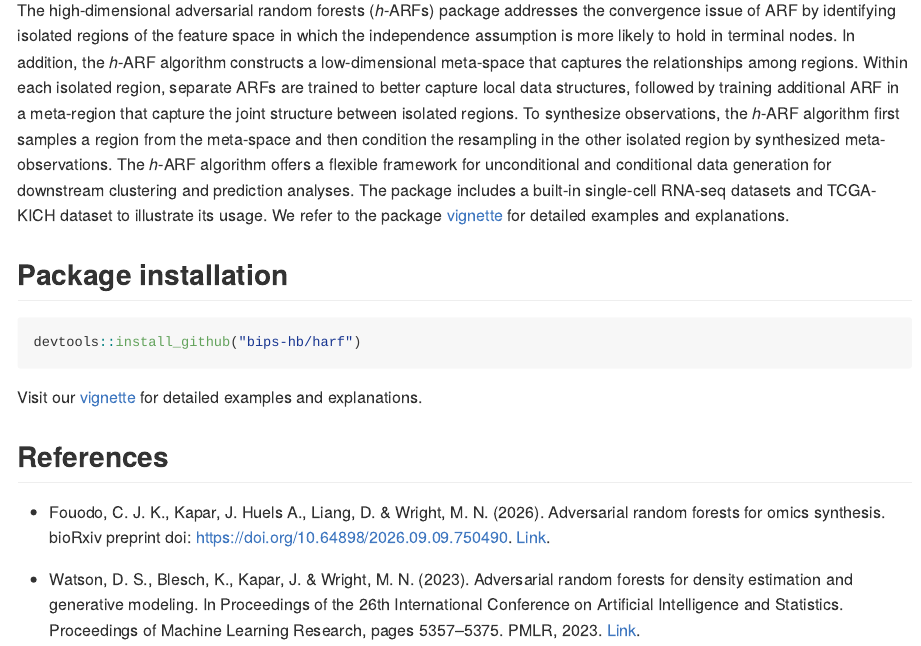
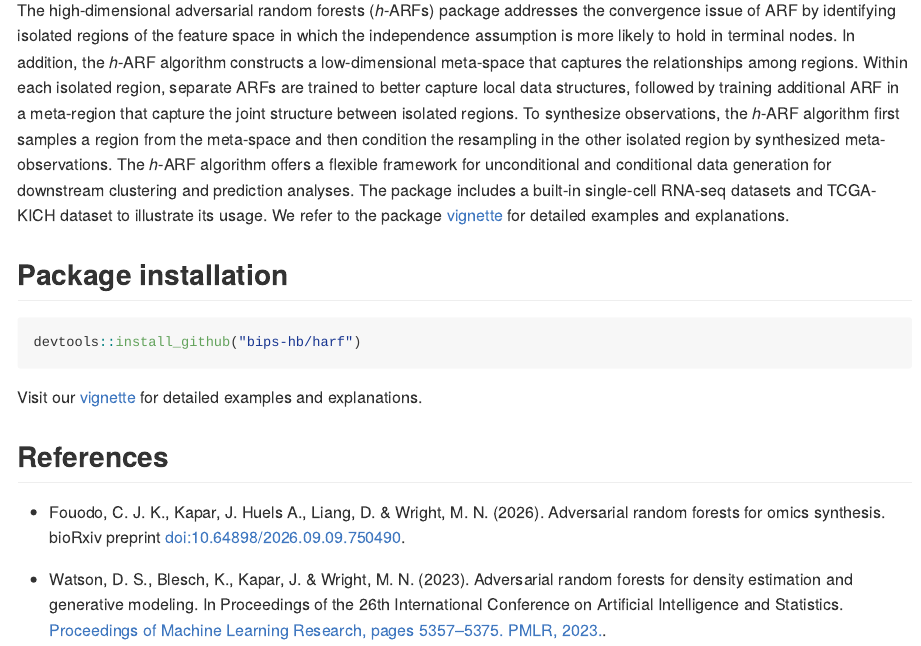
Before and after one commit to bips-hb/harf, an R Markdown document (README.Rmd): the page in a window 1100 px wide, from 550 px down. The pictures show the output file README.md that the author committed with the source, drawn offline in the style of GitHub; badge pictures from the web are left out.

Commit message:
Fix reference for CRAN

```diff
--- a/README.Rmd
+++ b/README.Rmd
@@ -41,6 +41,6 @@ Visit our [vignette](https://bips-hb.github.io/harf/articles/harf.html) for deta
 
 ## References
 
-- Fouodo, C. J. K., Kapar, J. Huels A., Liang, D. & Wright, M. N. (2026). Adversarial random forests for omics synthesis. bioRxiv preprint doi: https://doi.org/10.64898/2026.09.09.750490.  [Link](https://doi.org/10.64898/2026.09.09.750490).
+- Fouodo, C. J. K., Kapar, J. Huels A., Liang, D. & Wright, M. N. (2026). Adversarial random forests for omics synthesis. bioRxiv preprint  [doi:10.64898/2026.09.09.750490](https://doi.org/10.64898/2026.09.09.750490).
 
-- Watson, D. S., Blesch, K., Kapar, J. & Wright, M. N. (2023). Adversarial random forests for density estimation and generative modeling. In Proceedings of the 26th International Conference on Artificial Intelligence and Statistics. Proceedings of Machine Learning Research, pages 5357–5375. PMLR, 2023.  [Link](https://proceedings.mlr.press/v206/watson23a.html).
+- Watson, D. S., Blesch, K., Kapar, J. & Wright, M. N. (2023). Adversarial random forests for density estimation and generative modeling. In Proceedings of the 26th International Conference on Artificial Intelligence and Statistics. [Proceedings of Machine Learning Research, pages 5357–5375. PMLR, 2023.](https://proceedings.mlr.press/v206/watson23a.html).
```
Also changed, not shown: R/h_arf.R (+1 -1 lines), R/h_forge.R (+1 -1 lines), README.md, 3 other files.
